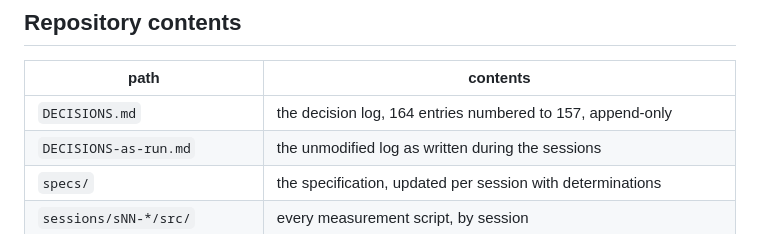
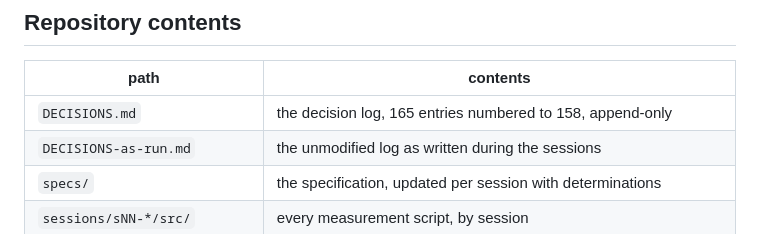
Before and after one commit to boomer25tiger/obs-space-vol, a Markdown page: README.md, the part around the change. Rendered like a GitHub page.

Commit message:
Correct the decision-log entry count in the README
The previous commit stated 164 entries numbered to 157 and, in the same commit,
appended item 158, which made the figure wrong on arrival. 165 numbered to 158.

```diff
--- a/README.md
+++ b/README.md
@@ -43,7 +43,7 @@ else in the repository.
 
 | path | contents |
 |---|---|
-| `DECISIONS.md` | the decision log, 164 entries numbered to 157, append-only |
+| `DECISIONS.md` | the decision log, 165 entries numbered to 158, append-only |
 | `DECISIONS-as-run.md` | the unmodified log as written during the sessions |
 | `specs/` | the specification, updated per session with determinations |
 | `sessions/sNN-*/src/` | every measurement script, by session |
```
